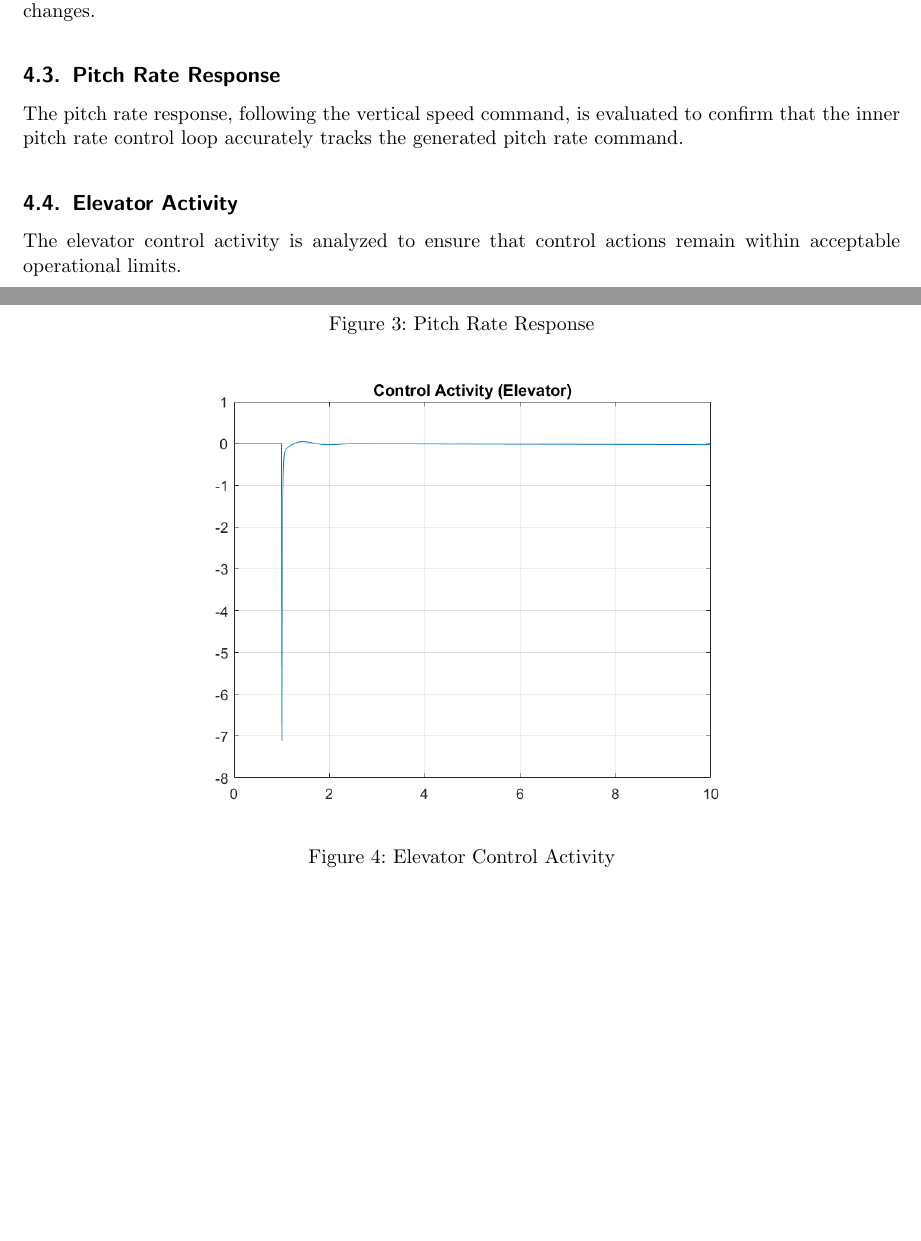
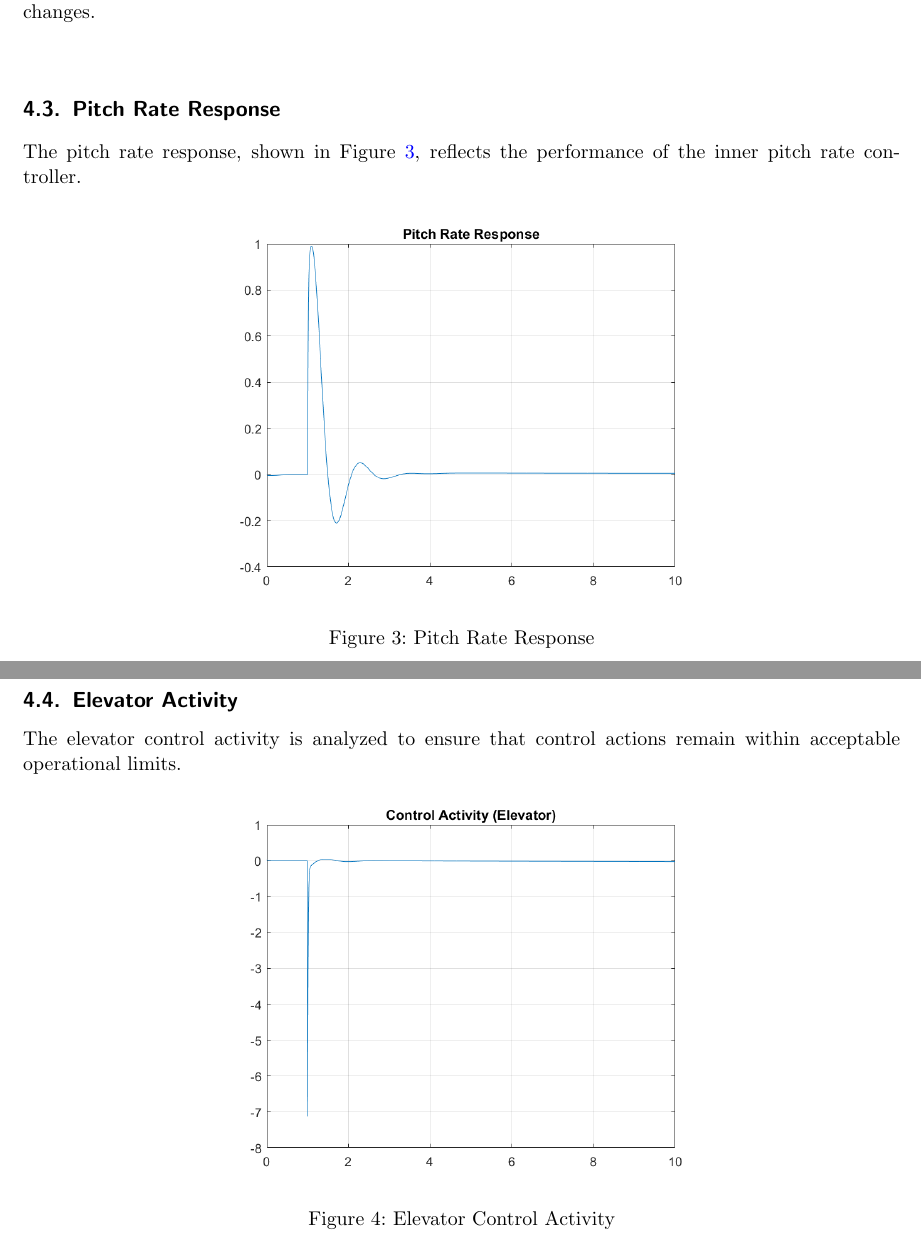
Before and after one commit to ben8328/AERO4600_A3, a LaTeX problem sheet (aero4600_a3/assignment3/Report2/aero4600_report_template/AERO4600_report_template.tex): two parts of pages 6 and 7 of 11, joined at a grey line, cut so that both start at the same text, the shorter picture padded with empty space. The pictures show the PDF file aero4600_a3/assignment3/Report2/aero4600_report_template/AERO4600_report_template.pdf that the author committed with the source.

Commit message:
Updated q3 figure size

```diff
--- a/aero4600_a3/assignment3/Report2/aero4600_report_template/AERO4600_report_template.tex
+++ b/aero4600_a3/assignment3/Report2/aero4600_report_template/AERO4600_report_template.tex
@@ -161,11 +161,11 @@ converence towards the command, and demonstrates the system's stability and damp
 
 
 \subsection{Pitch Rate Response}
-The pitch rate response, following the vertical speed command, is evaluated to confirm that the inner pitch rate
-control loop accurately tracks the generated pitch rate command.
+The pitch rate response, shown in Figure \ref{fig:q3-pitch rate response}, reflects the performance of the inner pitch rate controller.
+
 \begin{figure}[ht!]
     \centering
-    \includegraphics[width=0.7\linewidth]{Figures/Pitch Rate Response -Q3.png}
+    \includegraphics[width=0.6\linewidth]{Figures/Pitch Rate Response -Q3.png}
     \caption{Pitch Rate Response}
     \label{fig:q3-pitch rate response}
 \end{figure}
```
Also changed, not shown: aero4600_a3/assignment3/Report2/aero4600_report_template/AERO4600_report_template.pdf, aero4600_a3/assignment3/Report2/aero4600_report_template/AERO4600_report_template.tex (4 more changed lines).
